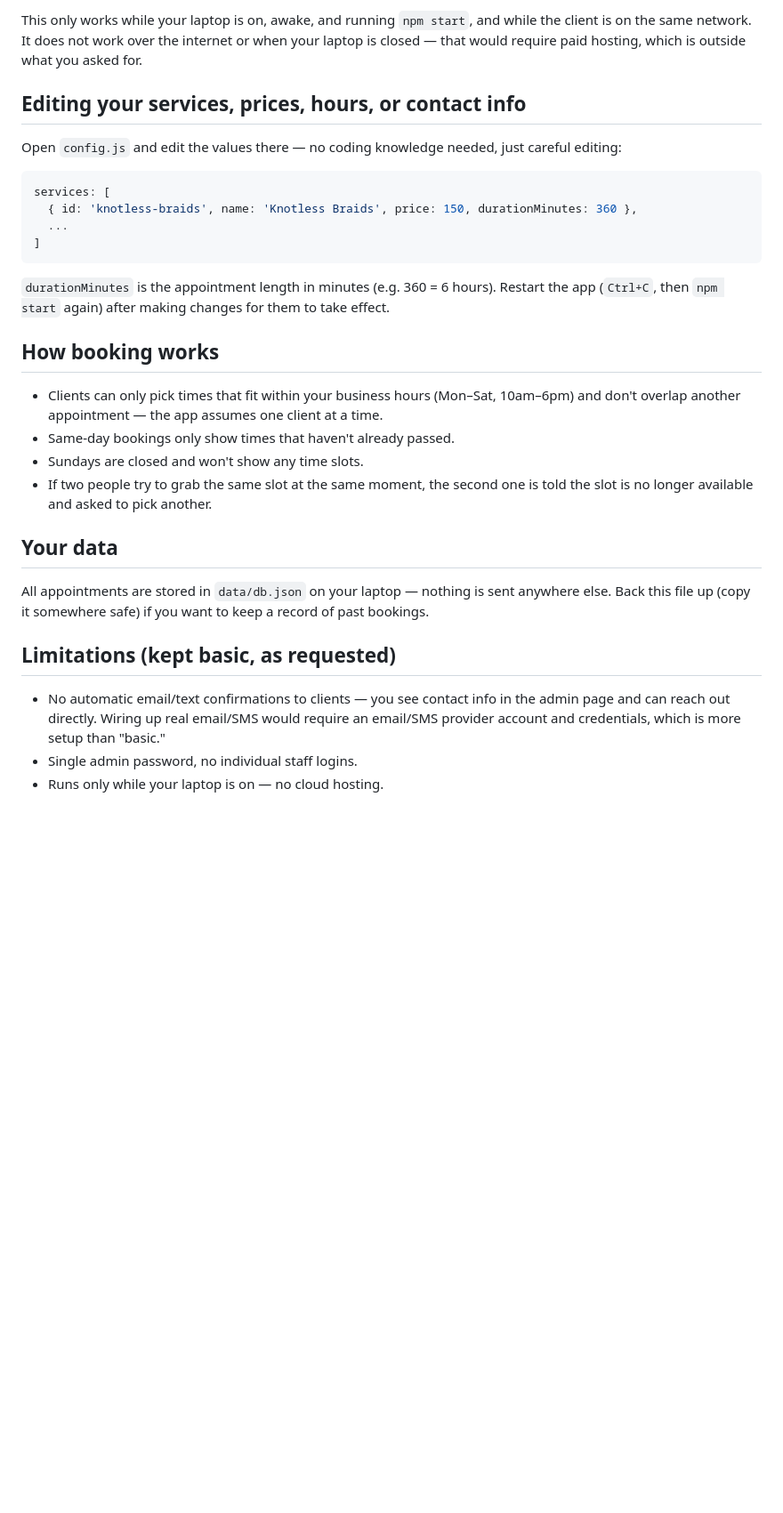
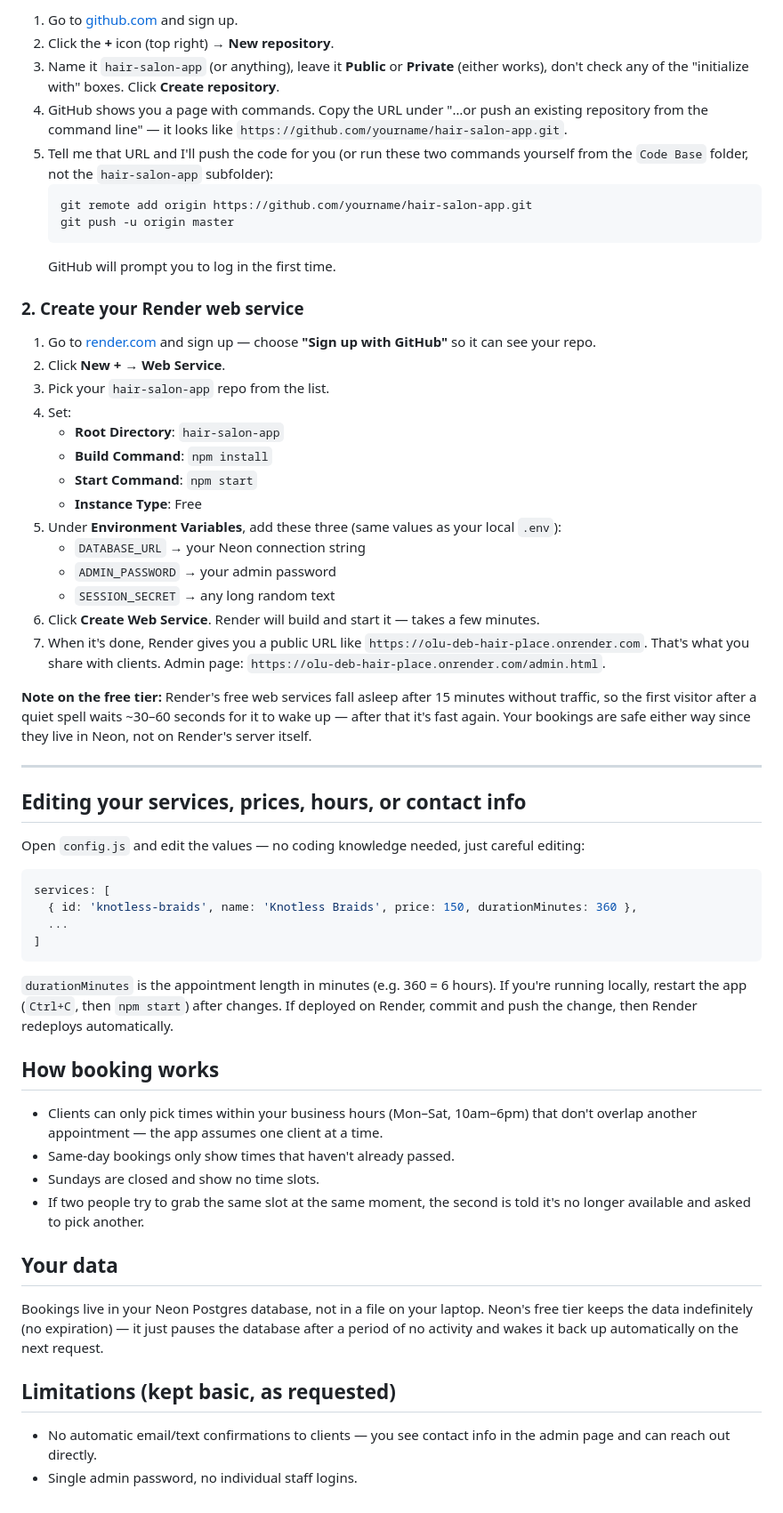
Before and after one commit to OluBaba673/hair-salon-app, a Markdown page: hair-salon-app/README.md, the part around one of its changes. Shown at 89% size. GitHub-like rendering; blank space fills up the shorter version.

````diff
--- a/hair-salon-app/README.md
+++ b/hair-salon-app/README.md
@@ -50,11 +81,48 @@ Wi-Fi network book from their own phone:
 
-This only works while your laptop is on, awake, and running `npm start`, and while the client
-is on the same network. It does not work over the internet or when your laptop is closed —
-that would require paid hosting, which is outside what you asked for.
+1. Go to [github.com](https://github.com) and sign up.
+2. Click the **+** icon (top right) → **New repository**.
+3. Name it `hair-salon-app` (or anything), leave it **Public** or **Private** (either works),
+   don't check any of the "initialize with" boxes. Click **Create repository**.
+4. GitHub shows you a page with commands. Copy the URL under "…or push an existing repository
+   from the command line" — it looks like `https://github.com/yourname/hair-salon-app.git`.
+5. Tell me that URL and I'll push the code for you (or run these two commands yourself from
+   the `Code Base` folder, not the `hair-salon-app` subfolder):
+   ```bash
+   git remote add origin https://github.com/yourname/hair-salon-app.git
+   git push -u origin master
+   ```
+   GitHub will prompt you to log in the first time.
+
+### 2. Create your Render web service
+
+1. Go to [render.com](https://render.com) and sign up — choose **"Sign up with GitHub"** so it
+   can see your repo.
+2. Click **New +** → **Web Service**.
+3. Pick your `hair-salon-app` repo from the list.
+4. Set:
+   - **Root Directory**: `hair-salon-app`
+   - **Build Command**: `npm install`
+   - **Start Command**: `npm start`
+   - **Instance Type**: Free
+5. Under **Environment Variables**, add these three (same values as your local `.env`):
+   - `DATABASE_URL` → your Neon connection string
+   - `ADMIN_PASSWORD` → your admin password
+   - `SESSION_SECRET` → any long random text
+6. Click **Create Web Service**. Render will build and start it — takes a few minutes.
+7. When it's done, Render gives you a public URL like
+   `https://olu-deb-hair-place.onrender.com`. That's what you share with clients.
+   Admin page: `https://olu-deb-hair-place.onrender.com/admin.html`.
+
+**Note on the free tier:** Render's free web services fall asleep after 15 minutes without
+traffic, so the first visitor after a quiet spell waits ~30–60 seconds for it to wake up —
+after that it's fast again. Your bookings are safe either way since they live in Neon, not on
+Render's server itself.
+
+---
 
 ## Editing your services, prices, hours, or contact info
 
-Open `config.js` and edit the values there — no coding knowledge needed, just careful editing:
+Open `config.js` and edit the values — no coding knowledge needed, just careful editing:
 
 ```js
 services: [
@@ -63,27 +131,27 @@ services: [
 ]
 ```
 
-`durationMinutes` is the appointment length in minutes (e.g. 360 = 6 hours). Restart the app
-(`Ctrl+C`, then `npm start` again) after making changes for them to take effect.
+`durationMinutes` is the appointment length in minutes (e.g. 360 = 6 hours). If you're running
+locally, restart the app (`Ctrl+C`, then `npm start`) after changes. If deployed on Render,
+commit and push the change, then Render redeploys automatically.
 
 ## How booking works
 
-- Clients can only pick times that fit within your business hours (Mon–Sat, 10am–6pm) and
-  don't overlap another appointment — the app assumes one client at a time.
+- Clients can only pick times within your business hours (Mon–Sat, 10am–6pm) that don't
+  overlap another appointment — the app assumes one client at a time.
 - Same-day bookings only show times that haven't already passed.
-- Sundays are closed and won't show any time slots.
-- If two people try to grab the same slot at the same moment, the second one is told the slot
-  is no longer available and asked to pick another.
+- Sundays are closed and show no time slots.
+- If two people try to grab the same slot at the same moment, the second is told it's no
+  longer available and asked to pick another.
 
 ## Your data
 
-All appointments are stored in `data/db.json` on your laptop — nothing is sent anywhere else.
-Back this file up (copy it somewhere safe) if you want to keep a record of past bookings.
+Bookings live in your Neon Postgres database, not in a file on your laptop. Neon's free tier
+keeps the data indefinitely (no expiration) — it just pauses the database after a period of no
+activity and wakes it back up automatically on the next request.
 
 ## Limitations (kept basic, as requested)
 
 - No automatic email/text confirmations to clients — you see contact info in the admin page
-  and can reach out directly. Wiring up real email/SMS would require an email/SMS provider
-  account and credentials, which is more setup than "basic."
+  and can reach out directly.
 - Single admin password, no individual staff logins.
-- Runs only while your laptop is on — no cloud hosting.
````
Also changed, not shown: other parts of hair-salon-app/README.md (+58 -27 lines).
